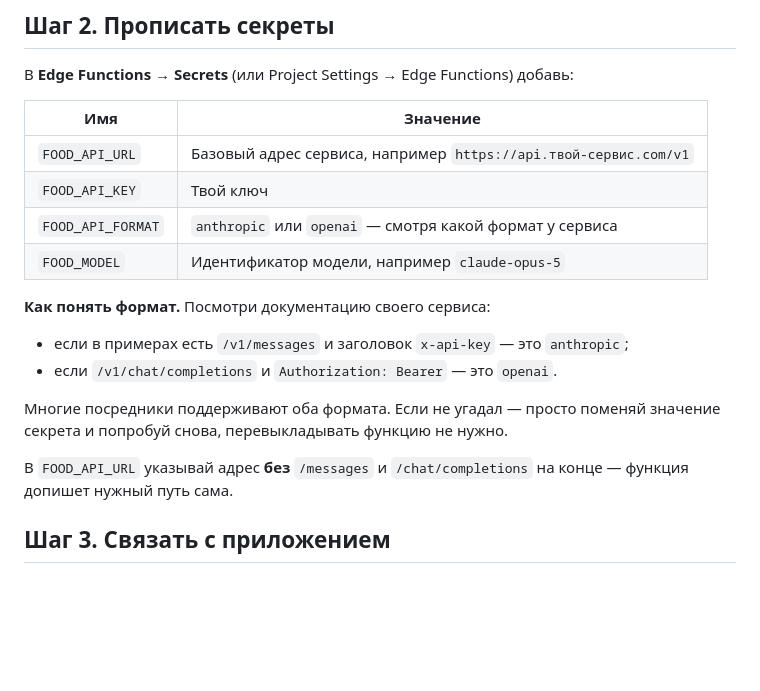
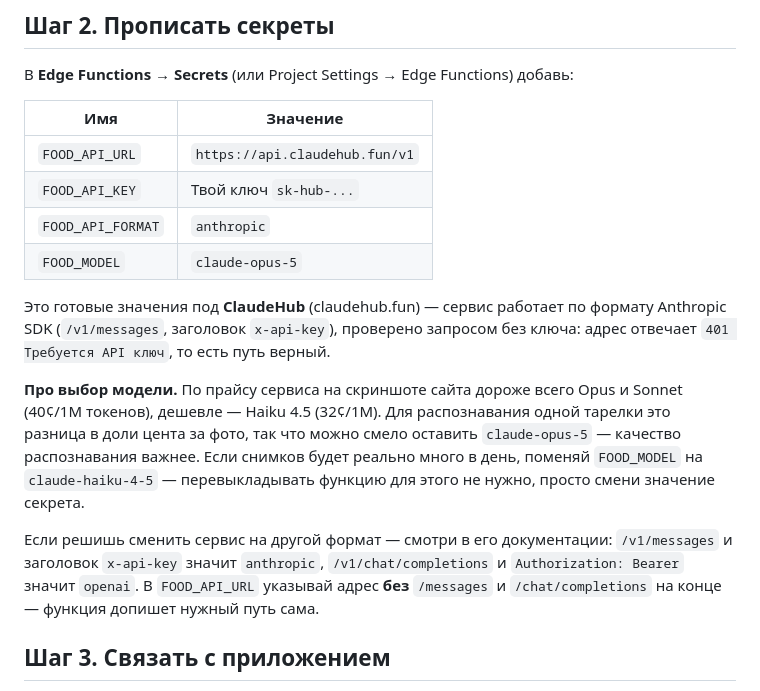
Before and after one commit to nozh3o/gamelife, a Markdown page: SETUP-FOOD-AI.md, the part around the change. Drawn GitHub-style; blank space fills up the shorter version.

Commit message:
SETUP-FOOD-AI: готовые секреты под ClaudeHub
Проверил https://api.claudehub.fun/v1/messages без ключа — формат
Anthropic (x-api-key, /v1/messages), путь подтверждён ответом
401 "Требуется API ключ". Вписал в инструкцию точные значения секретов
вместо общих плейсхолдеров.

Co-Authored-By: Claude Opus 5 <noreply@anthropic.com>

```diff
--- a/SETUP-FOOD-AI.md
+++ b/SETUP-FOOD-AI.md
@@ -32,21 +32,26 @@
 
 | Имя | Значение |
 |---|---|
-| `FOOD_API_URL` | Базовый адрес сервиса, например `https://api.твой-сервис.com/v1` |
-| `FOOD_API_KEY` | Твой ключ |
-| `FOOD_API_FORMAT` | `anthropic` или `openai` — смотря какой формат у сервиса |
-| `FOOD_MODEL` | Идентификатор модели, например `claude-opus-5` |
+| `FOOD_API_URL` | `https://api.claudehub.fun/v1` |
+| `FOOD_API_KEY` | Твой ключ `sk-hub-...` |
+| `FOOD_API_FORMAT` | `anthropic` |
+| `FOOD_MODEL` | `claude-opus-5` |
 
-**Как понять формат.** Посмотри документацию своего сервиса:
+Это готовые значения под **ClaudeHub** (claudehub.fun) — сервис работает по формату
+Anthropic SDK (`/v1/messages`, заголовок `x-api-key`), проверено запросом без ключа:
+адрес отвечает `401 Требуется API ключ`, то есть путь верный.
 
-- если в примерах есть `/v1/messages` и заголовок `x-api-key` — это `anthropic`;
-- если `/v1/chat/completions` и `Authorization: Bearer` — это `openai`.
+**Про выбор модели.** По прайсу сервиса на скриншоте сайта дороже всего Opus и Sonnet
+(40¢/1M токенов), дешевле — Haiku 4.5 (32¢/1M). Для распознавания одной тарелки это
+разница в доли цента за фото, так что можно смело оставить `claude-opus-5` — качество
+распознавания важнее. Если снимков будет реально много в день, поменяй `FOOD_MODEL`
+на `claude-haiku-4-5` — перевыкладывать функцию для этого не нужно, просто смени
+значение секрета.
 
-Многие посредники поддерживают оба формата. Если не угадал — просто поменяй значение
-секрета и попробуй снова, перевыкладывать функцию не нужно.
-
-В `FOOD_API_URL` указывай адрес **без** `/messages` и `/chat/completions` на конце —
-функция допишет нужный путь сама.
+Если решишь сменить сервис на другой формат — смотри в его документации: `/v1/messages`
+и заголовок `x-api-key` значит `anthropic`, `/v1/chat/completions` и `Authorization: Bearer`
+значит `openai`. В `FOOD_API_URL` указывай адрес **без** `/messages` и `/chat/completions`
+на конце — функция допишет нужный путь сама.
 
 ## Шаг 3. Связать с приложением
 
```
